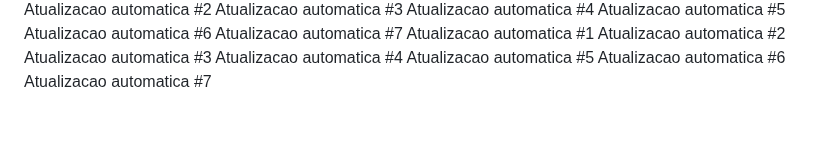
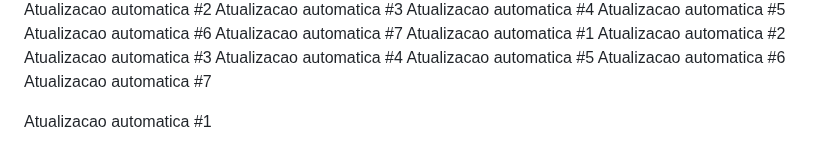
Before and after one commit to carloscjm/projeto_extensao_doa_sangue, a Markdown page: README.md, the part around the change. Rendered like a GitHub page; blank space fills up the shorter version.

Commit message:
Commit automatico #1 de 1

```diff
--- a/README.md
+++ b/README.md
@@ -232,3 +232,5 @@ Atualizacao automatica #4
 Atualizacao automatica #5
 Atualizacao automatica #6
 Atualizacao automatica #7
+
+Atualizacao automatica #1
```
